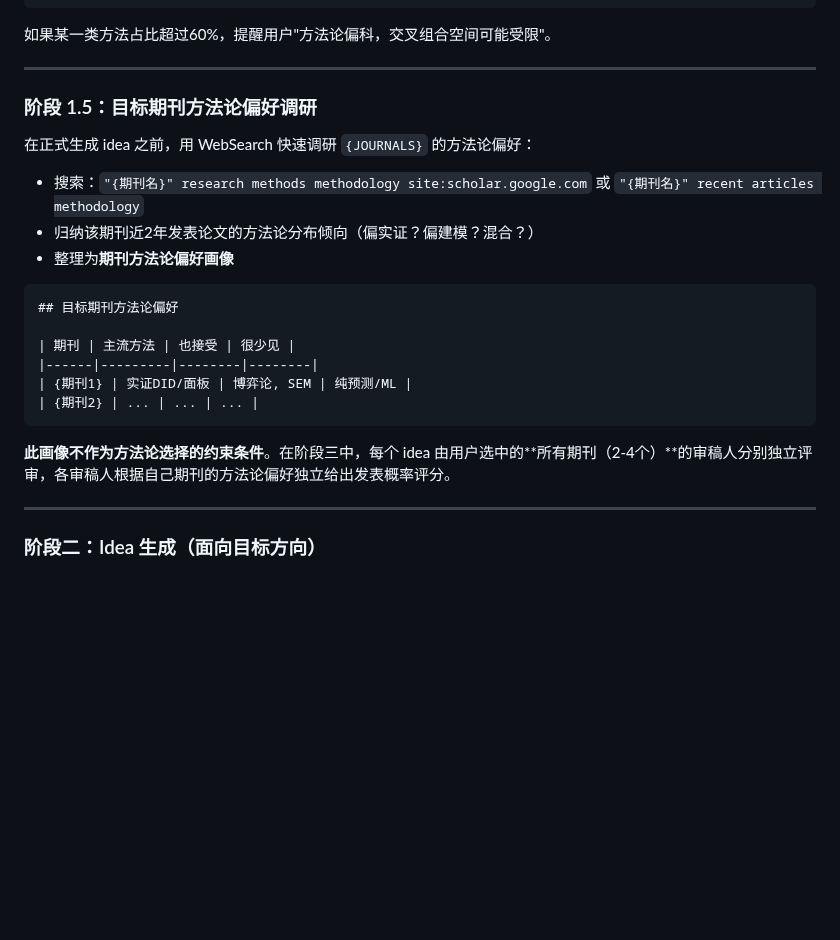
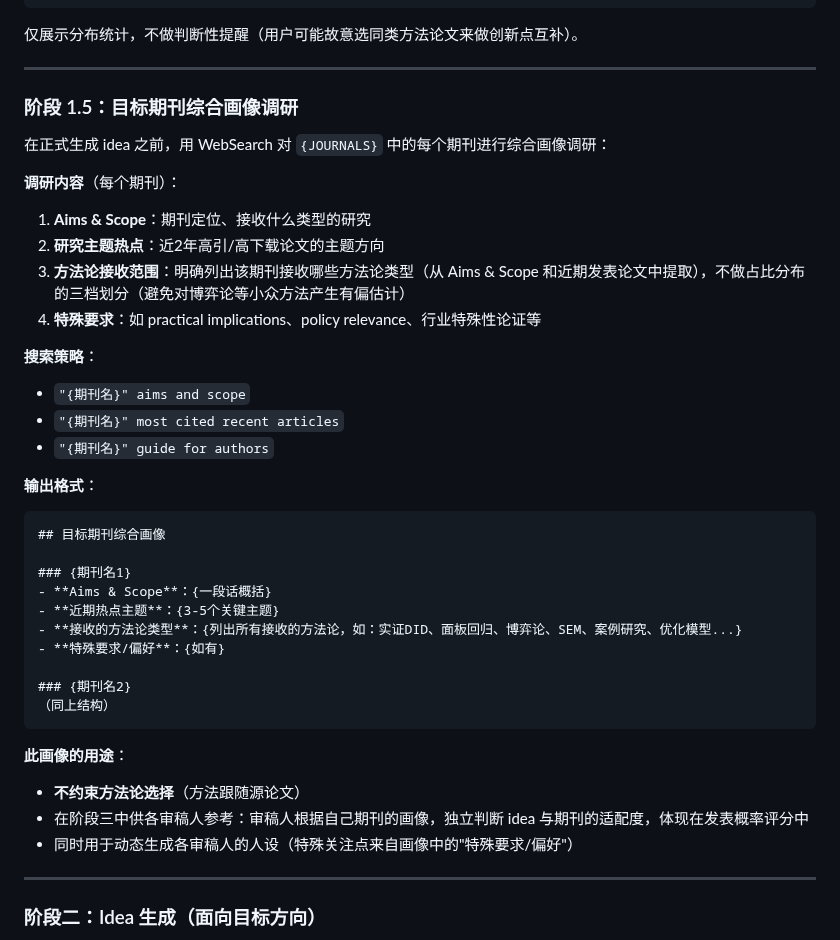
Before and after one commit to zylen97/paper-pipeline, a Markdown page: skills/idea-mine/SKILL.md, the part around the change. Drawn GitHub-style; blank space fills up the shorter version.

Commit message:
Upgrade Phase 1.5 from method-only survey to comprehensive journal profiling
- Renamed from "方法论偏好调研" to "期刊综合画像调研"
- Now covers: Aims & Scope, recent hot topics, accepted method types (binary, not distribution), special requirements
- Removed biased 3-tier classification (主流/也接受/很少见) that unfairly penalized niche methods like game theory
- Removed 60% threshold偏科 warning (user may intentionally select same-method papers)

````diff
--- a/skills/idea-mine/SKILL.md
+++ b/skills/idea-mine/SKILL.md
@@ -103,28 +103,44 @@ description: "从一组中文/英文论文PDF中挖掘可迁移的研究idea，
 | 其他 | N | ... |
 ```
 
-如果某一类方法占比超过60%，提醒用户"方法论偏科，交叉组合空间可能受限"。
+仅展示分布统计，不做判断性提醒（用户可能故意选同类方法论文来做创新点互补）。
 
 ---
 
-### 阶段 1.5：目标期刊方法论偏好调研
+### 阶段 1.5：目标期刊综合画像调研
 
-在正式生成 idea 之前，用 WebSearch 快速调研 `{JOURNALS}` 的方法论偏好：
+在正式生成 idea 之前，用 WebSearch 对 `{JOURNALS}` 中的每个期刊进行综合画像调研：
 
-- 搜索：`"{期刊名}" research methods methodology site:scholar.google.com` 或 `"{期刊名}" recent articles methodology`
-- 归纳该期刊近2年发表论文的方法论分布倾向（偏实证？偏建模？混合？）
-- 整理为**期刊方法论偏好画像**
+**调研内容**（每个期刊）：
+1. **Aims & Scope**：期刊定位、接收什么类型的研究
+2. **研究主题热点**：近2年高引/高下载论文的主题方向
+3. **方法论接收范围**：明确列出该期刊接收哪些方法论类型（从 Aims & Scope 和近期发表论文中提取），不做占比分布的三档划分（避免对博弈论等小众方法产生有偏估计）
+4. **特殊要求**：如 practical implications、policy relevance、行业特殊性论证等
+
+**搜索策略**：
+- `"{期刊名}" aims and scope`
+- `"{期刊名}" most cited recent articles`
+- `"{期刊名}" guide for authors`
+
+**输出格式**：
 
 ```markdown
-## 目标期刊方法论偏好
+## 目标期刊综合画像
 
-| 期刊 | 主流方法 | 也接受 | 很少见 |
-|------|---------|--------|--------|
-| {期刊1} | 实证DID/面板 | 博弈论, SEM | 纯预测/ML |
-| {期刊2} | ... | ... | ... |
+### {期刊名1}
+- **Aims & Scope**：{一段话概括}
+- **近期热点主题**：{3-5个关键主题}
+- **接收的方法论类型**：{列出所有接收的方法论，如：实证DID、面板回归、博弈论、SEM、案例研究、优化模型...}
+- **特殊要求/偏好**：{如有}
+
+### {期刊名2}
+（同上结构）
 ```
 
-**此画像不作为方法论选择的约束条件**。在阶段三中，每个 idea 由用户选中的**所有期刊（2-4个）**的审稿人分别独立评审，各审稿人根据自己期刊的方法论偏好独立给出发表概率评分。
+**此画像的用途**：
+- **不约束方法论选择**（方法跟随源论文）
+- 在阶段三中供各审稿人参考：审稿人根据自己期刊的画像，独立判断 idea 与期刊的适配度，体现在发表概率评分中
+- 同时用于动态生成各审稿人的人设（特殊关注点来自画像中的"特殊要求/偏好"）
 
 ---
 
````
